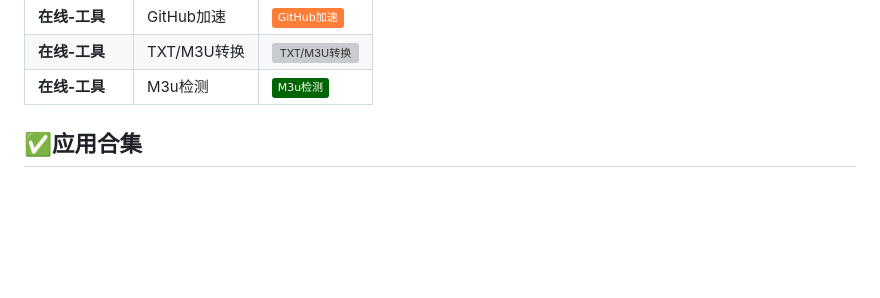
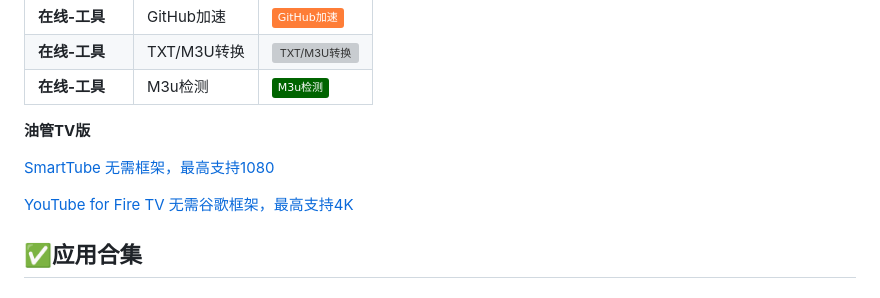
Before and after one commit to dqtx760/Tvfree, a Markdown page: README.md, the part around the change. Rendered like a GitHub page; badges without logos; blank space fills up the shorter version; grey boxes are pictures that could not be loaded.

```diff
--- a/README.md
+++ b/README.md
@@ -22,6 +22,12 @@
 | **在线-工具**   | GitHub加速  | [![GitHub加速](https://img.shields.io/badge/-GitHub加速-orange)](https://proxy.pipers.cn/)                                                                                                                                                                                                                                                                                                                                                                                              |
 | **在线-工具**   | TXT/M3U转换 | [![TXT/M3U转换](https://img.shields.io/badge/-TXT%2FM3U转换-yellowgreen)](https://www.qiushui.vip/gj/zh.html)                                                                                                                                                                                                                                                                                                                                                                           |
 | **在线-工具**   | M3u检测     | [![M3u检测](https://img.shields.io/badge/-M3u检测-darkgreen)](https://pan.xunlei.com/s/VObOEh5aX766n2zOEttkN1oPA1?pwd=t6ku#)                                                                                                                                                                                                                                                                                                                                                             |
+
+**油管TV版**
+
+[SmartTube 无需框架，最高支持1080](https://smarttubeapp.github.io/)
+
+[YouTube for Fire TV 无需谷歌框架，最高支持4K](https://www.apkmirror.com/apk/google-inc/youtube-for-fire-tv/)
 
 ## ✅应用合集
 
```
